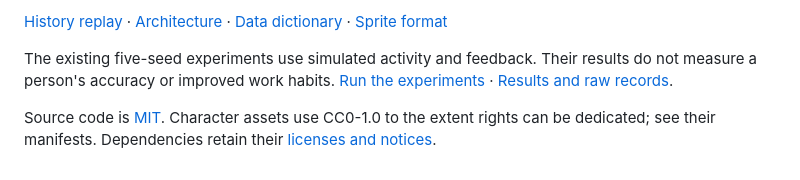
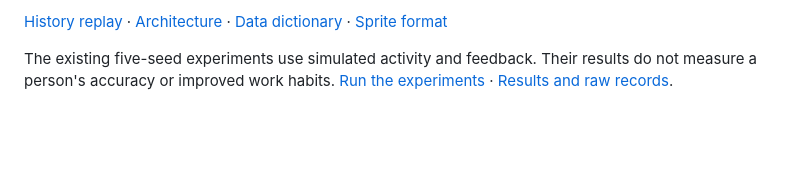
Before and after one commit to yeopbong/focuspet, a Markdown page: README.md, the part around the change. Drawn GitHub-style; blank space fills up the shorter version.

```diff
--- a/README.md
+++ b/README.md
@@ -60,5 +60,3 @@ Qt tests need a desktop session, or `QT_QPA_PLATFORM=offscreen` for headless wid
 [History replay](docs/export-replay.md) · [Architecture](docs/architecture.md) · [Data dictionary](docs/data-dictionary.md) · [Sprite format](docs/characters.md)
 
 The existing five-seed experiments use simulated activity and feedback. Their results do not measure a person's accuracy or improved work habits. [Run the experiments](docs/experiment-protocol.md) · [Results and raw records](experiments/results/report.md).
-
-Source code is [MIT](LICENSE). Character assets use CC0-1.0 to the extent rights can be dedicated; see their manifests. Dependencies retain their [licenses and notices](docs/third-party/README.md).
```
